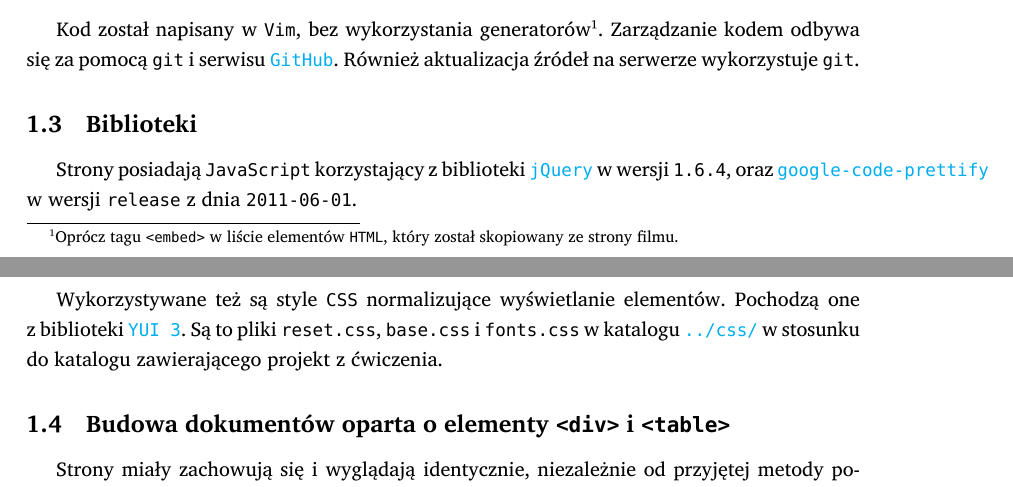
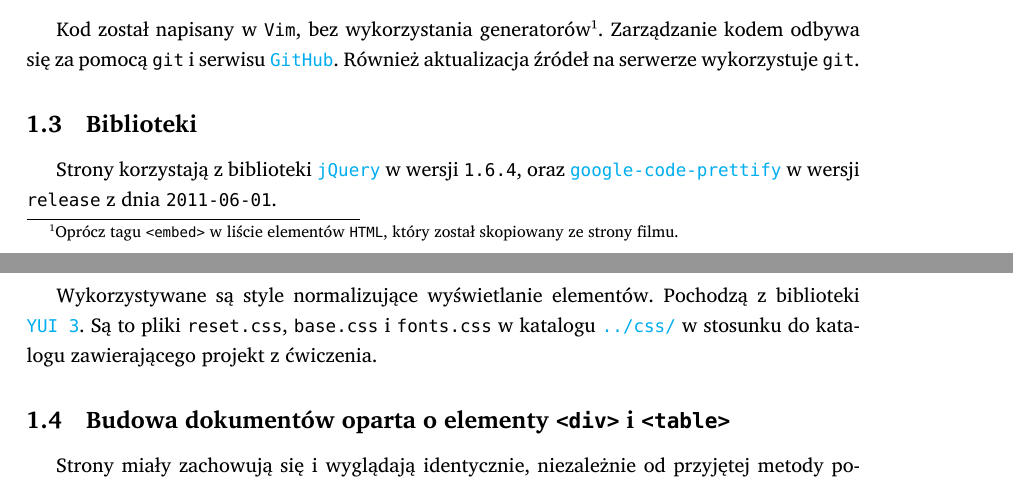
Before and after one commit to student-tomasz/pi-sprawozdanie-1, a LaTeX document (sprawozdanie-1.tex): two parts of pages 1 and 2 of 3, joined at a grey line, cut so that both start at the same text. Compiled offline with XeLaTeX; a missing font is replaced by an installed copy or a similar font.

Commit message:
fix some minor typos and formatting

```diff
--- a/sprawozdanie-1.tex
+++ b/sprawozdanie-1.tex
@@ -73,13 +74,13 @@ filmu.}. Zarządzanie kodem odbywa się za pomocą \f{git} i~serwisu
 wykorzystuje \f{git}.
 
 \subsection{Biblioteki}
-Strony posiadają \f{JavaScript} korzystający z~biblioteki
-\f{\href{http://jquery.com/}{jQuery}} w~wersji \f{1.6.4}, oraz
+Strony korzystają z~biblioteki \f{\href{http://jquery.com/}{jQuery}} w~wersji
+\f{1.6.4}, oraz
 \f{\href{http://code.google.com/p/google-code-prettify/}{google-code-prettify}}
 w~wersji \f{release}~z~dnia \f{2011-06-01}.
 
-Wykorzystywane też są style \f{CSS} normalizujące wyświetlanie elementów.
-Pochodzą one z~biblioteki \f{\href{http://yuilibrary.com/}{YUI 3}}. Są to pliki
+Wykorzystywane są style normalizujące wyświetlanie elementów. Pochodzą
+z~biblioteki \f{\href{http://yuilibrary.com/}{YUI~3}}. Są to pliki
 \f{reset.css}, \f{base.css} i~\f{fonts.css} w~katalogu
 \f{\href{https://github.com/student-tomasz/pi-laboratoria/tree/master/css}{../css/}}
 w~stosunku do katalogu zawierającego projekt z~ćwiczenia.
```
Also changed, not shown: sprawozdanie-1.pdf, sprawozdanie-1.tex (10 more changed lines).
